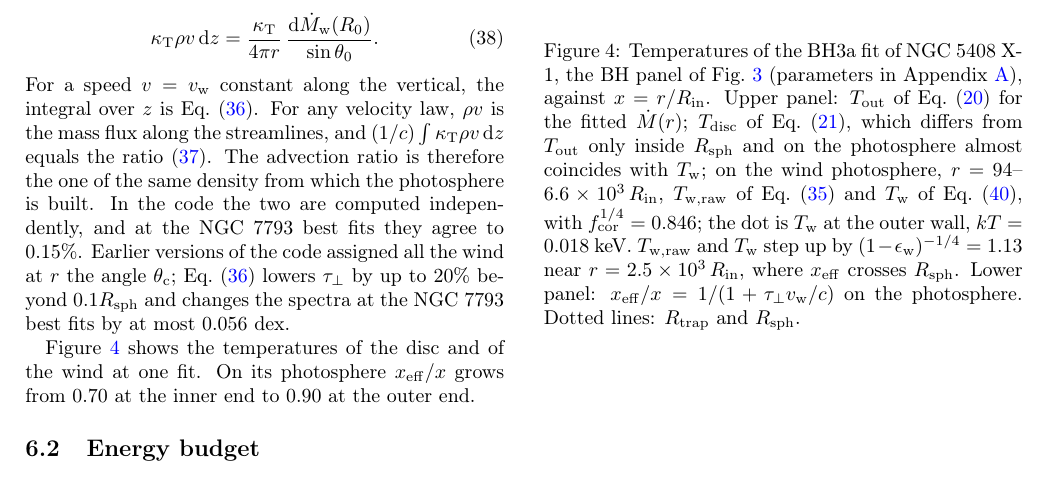
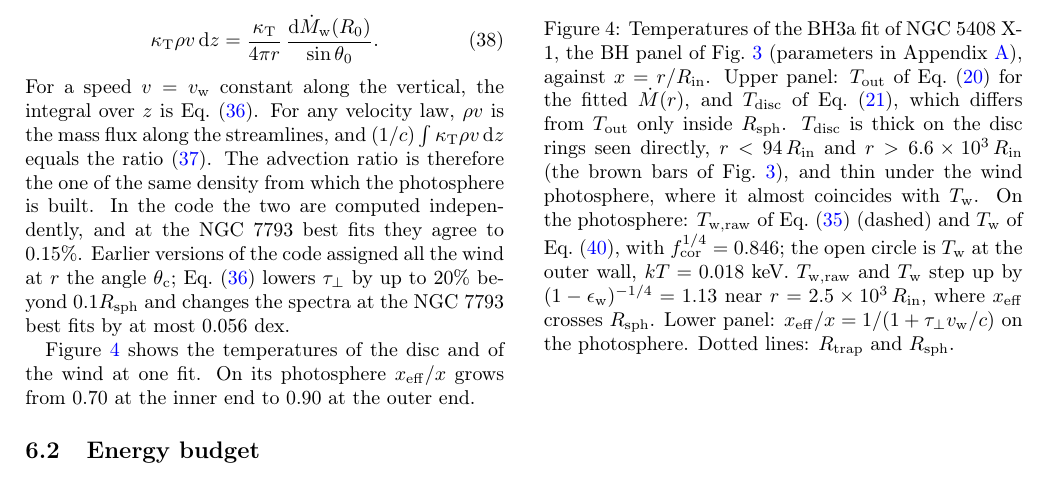
Before and after one commit to gvlipunova/ULXspectra_paper, a LaTeX paper (main.tex, which reads sections/07_wind_temperature.tex): part of page 10 of 45, cut so that both start at the same text. Compiled offline with pdfLaTeX.

Commit message:
fig:temperatures updated to ULXspectra-mc a135898 (T_disc thick where the disc is seen directly, as in fig:wind_geometry); caption; TODO for the R_0 legend of fig:wind_geometry (Note 7)
Co-Authored-By: Claude Opus 5.5 <noreply@anthropic.com>
Claude-Session: https://claude.ai/code/session_01GSBnE1acYsMz7KeoiGdHWw

```diff
--- a/sections/07_wind_temperature.tex
+++ b/sections/07_wind_temperature.tex
@@ -68,15 +68,18 @@ On its photosphere $\xeff/x$ grows from 0.70 at the inner end to 0.90 at the out
 \centering
 \includegraphics[width=\columnwidth]{temperatures.pdf}
 \caption{Temperatures of the BH3a fit of \srcNGCfiftyfour, the BH panel of Fig.~\ref{fig:wind_geometry} (parameters in Appendix~\ref{app:profiles}), against $x = r/\rin$.
-Upper panel: $\Tvis$ of Eq.~\eqref{eq:Teff} for the fitted $\Mdot(r)$; $T_{\rm disc}$ of Eq.~\eqref{eq:Tdisc}, which differs from $\Tvis$ only inside $\Rsph$ and on the photosphere almost coincides with $\Tw$; on the wind photosphere, $r = 94$--$6.6\times10^3\,\rin$, $T_{\rm w,raw}$ of Eq.~\eqref{eq:Twraw} and $\Tw$ of Eq.~\eqref{eq:fcor}, with $f_{\rm cor}^{1/4} = 0.846$; the dot is $\Tw$ at the outer wall, $kT = 0.018$~keV.
+Upper panel: $\Tvis$ of Eq.~\eqref{eq:Teff} for the fitted $\Mdot(r)$, and $T_{\rm disc}$ of Eq.~\eqref{eq:Tdisc}, which differs from $\Tvis$ only inside $\Rsph$.
+$T_{\rm disc}$ is thick on the disc rings seen directly, $r < 94\,\rin$ and $r > 6.6\times10^3\,\rin$ (the brown bars of Fig.~\ref{fig:wind_geometry}), and thin under the wind photosphere, where it almost coincides with $\Tw$.
+On the photosphere: $T_{\rm w,raw}$ of Eq.~\eqref{eq:Twraw} (dashed) and $\Tw$ of Eq.~\eqref{eq:fcor}, with $f_{\rm cor}^{1/4} = 0.846$; the open circle is $\Tw$ at the outer wall, $kT = 0.018$~keV.
 $T_{\rm w,raw}$ and $\Tw$ step up by $(1 - \epsilon_{\rm w})^{-1/4} = 1.13$ near $r = 2.5\times10^3\,\rin$, where $\xeff$ crosses $\Rsph$.
 Lower panel: $\xeff/x = 1/(1 + \taup v_{\rm w}/c)$ on the photosphere.
 Dotted lines: $\Rtrap$ and $\Rsph$.}
 \label{fig:temperatures}
 \end{figure}
 % figure: ULXspectra-mc (branch mc-transfer-corrections) docs/figures/temperatures.pdf, script docs/scripts/plot_temperatures.py,
-%         commit ea7f3e2 (legend in the paper's notation, no-wind curve removed, x to 3e4); fit NGC5408 BH3a, run mc28_0p3-10keV,
-%         the same run as the BH panel of fig:wind_geometry; Note 5 of docs/for_paper_session.md (baf274d).
+%         commit a135898 (T_disc over the whole range, thick where seen directly; T_w,raw dashed; T_w orange; T_wall open);
+%         fit NGC5408 BH3a, run mc28_0p3-10keV,
+%         the same run as the BH panel of fig:wind_geometry; Note 5 of docs/for_paper_session.md (219e19b).
 %         T_wall = T_w of the last photosphere ring (csrcs/wind_surface.c: T_wall_raw = Twind_raw[j_last]; wind_model_api.c).
 
 \subsection{Energy budget}
```
Also changed, not shown: sections/06_wind.tex (+2 -0 lines), figures/README.md, figures/temperatures.pdf.
